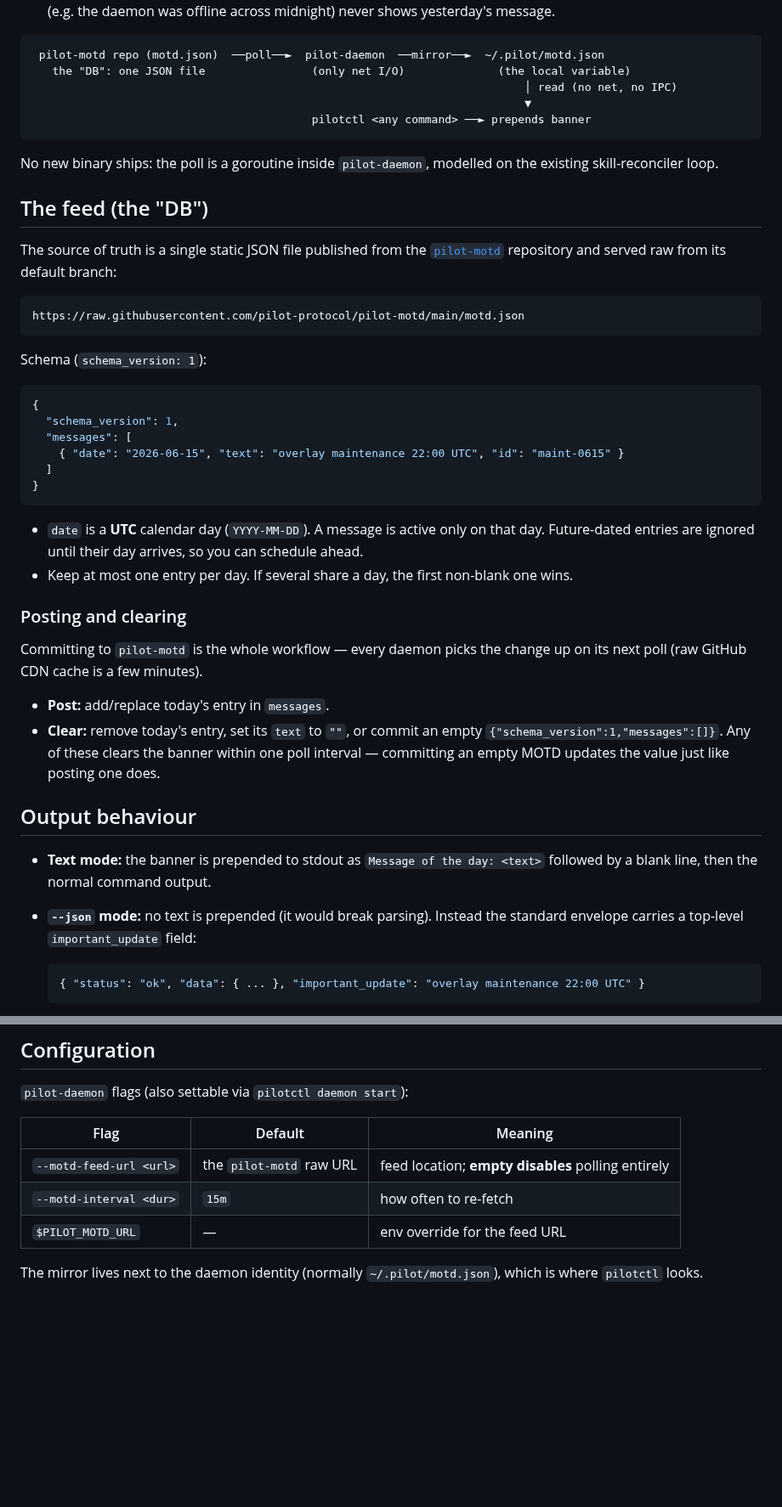
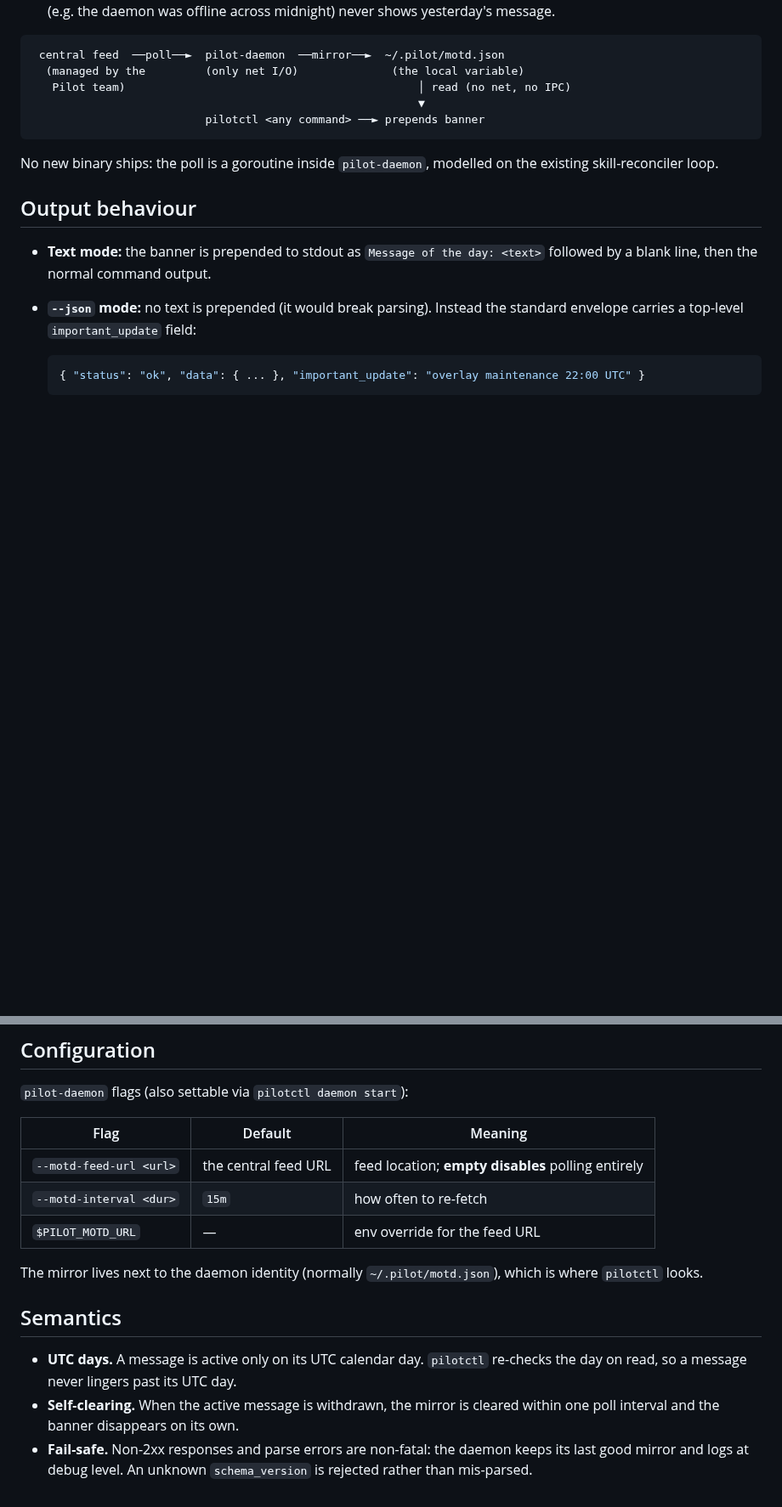
Before and after one commit to TeoSlayer/pilotprotocol, a Markdown page: docs/motd.md, 2 parts joined by grey strips. Shown at 85% size. GitHub-like rendering; blank space fills up the shorter version.

Commit message:
docs(motd): drop publishing how-to from design doc
Publishing is gated to maintainers with push access to the feed. The doc
now describes only the feature, design, output, configuration, and
semantics — not how to post or clear a message.

````diff
--- a/docs/motd.md
+++ b/docs/motd.md
@@ -33,53 +35,15 @@ So the work is split:
   offline across midnight) never shows yesterday's message.
 
 ```
- pilot-motd repo (motd.json)  ──poll──►  pilot-daemon  ──mirror──►  ~/.pilot/motd.json
-   the "DB": one JSON file                (only net I/O)              (the local variable)
-                                                                          │ read (no net, no IPC)
-                                                                          ▼
-                                          pilotctl <any command> ──► prepends banner
+ central feed  ──poll──►  pilot-daemon  ──mirror──►  ~/.pilot/motd.json
+  (managed by the         (only net I/O)              (the local variable)
+   Pilot team)                                            │ read (no net, no IPC)
+                                                          ▼
+                          pilotctl <any command> ──► prepends banner
 ```
 
 No new binary ships: the poll is a goroutine inside `pilot-daemon`, modelled
 on the existing skill-reconciler loop.
-
-## The feed (the "DB")
-
-The source of truth is a single static JSON file published from the
-[`pilot-motd`](https://github.com/pilot-protocol/pilot-motd) repository and
-served raw from its default branch:
-
-```
-https://raw.githubusercontent.com/pilot-protocol/pilot-motd/main/motd.json
-```
-
-Schema (`schema_version: 1`):
-
-```json
-{
-  "schema_version": 1,
-  "messages": [
-    { "date": "2026-06-15", "text": "overlay maintenance 22:00 UTC", "id": "maint-0615" }
-  ]
-}
-```
-
-- `date` is a **UTC** calendar day (`YYYY-MM-DD`). A message is active only on
-  that day. Future-dated entries are ignored until their day arrives, so you
-  can schedule ahead.
-- Keep at most one entry per day. If several share a day, the first non-blank
-  one wins.
-
-### Posting and clearing
-
-Committing to `pilot-motd` is the whole workflow — every daemon picks the
-change up on its next poll (raw GitHub CDN cache is a few minutes).
-
-- **Post:** add/replace today's entry in `messages`.
-- **Clear:** remove today's entry, set its `text` to `""`, or commit an empty
-  `{"schema_version":1,"messages":[]}`. Any of these clears the banner within
-  one poll interval — committing an empty MOTD updates the value just like
-  posting one does.
 
 ## Output behaviour
 
@@ -102,9 +66,19 @@ change up on its next poll (raw GitHub CDN cache is a few minutes).
 
 | Flag | Default | Meaning |
 |------|---------|---------|
-| `--motd-feed-url <url>` | the `pilot-motd` raw URL | feed location; **empty disables** polling entirely |
+| `--motd-feed-url <url>` | the central feed URL | feed location; **empty disables** polling entirely |
 | `--motd-interval <dur>` | `15m` | how often to re-fetch |
 | `$PILOT_MOTD_URL` | — | env override for the feed URL |
 
 The mirror lives next to the daemon identity (normally `~/.pilot/motd.json`),
 which is where `pilotctl` looks.
+
+## Semantics
+
+- **UTC days.** A message is active only on its UTC calendar day. `pilotctl`
+  re-checks the day on read, so a message never lingers past its UTC day.
+- **Self-clearing.** When the active message is withdrawn, the mirror is
+  cleared within one poll interval and the banner disappears on its own.
+- **Fail-safe.** Non-2xx responses and parse errors are non-fatal: the daemon
+  keeps its last good mirror and logs at debug level. An unknown
+  `schema_version` is rejected rather than mis-parsed.
````
Also changed, not shown: other parts of docs/motd.md (+4 -2 lines).
